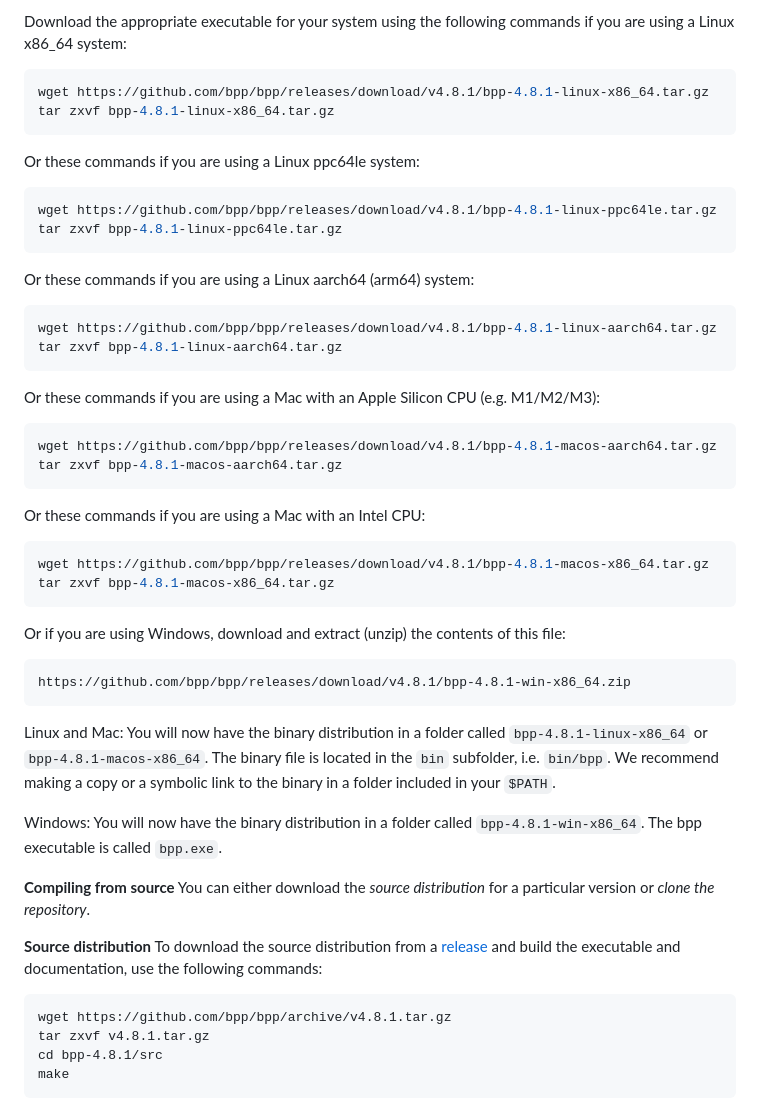
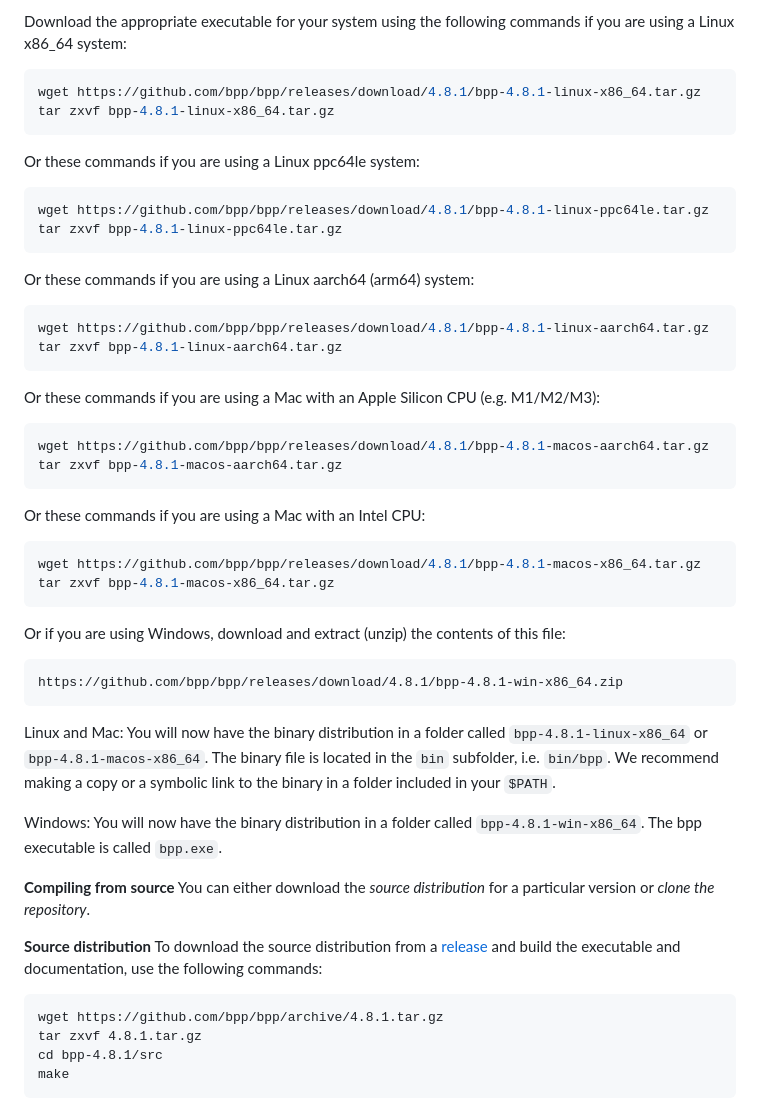
Before and after one commit to bpp/bpp, a Markdown page: README.md, the part around one of its changes. Drawn GitHub-style.

Commit message:
fixed broken links in README.md

````diff
--- a/README.md
+++ b/README.md
@@ -79,42 +79,42 @@ Download the appropriate executable for your system using the following
 commands if you are using a Linux x86_64 system:
 
 ```bash
-wget https://github.com/bpp/bpp/releases/download/v4.8.1/bpp-4.8.1-linux-x86_64.tar.gz
+wget https://github.com/bpp/bpp/releases/download/4.8.1/bpp-4.8.1-linux-x86_64.tar.gz
 tar zxvf bpp-4.8.1-linux-x86_64.tar.gz
 ```
 
 Or these commands if you are using a Linux ppc64le system:
 
 ```bash
-wget https://github.com/bpp/bpp/releases/download/v4.8.1/bpp-4.8.1-linux-ppc64le.tar.gz
+wget https://github.com/bpp/bpp/releases/download/4.8.1/bpp-4.8.1-linux-ppc64le.tar.gz
 tar zxvf bpp-4.8.1-linux-ppc64le.tar.gz
 ```
 
 Or these commands if you are using a Linux aarch64 (arm64) system:
 
 ```bash
-wget https://github.com/bpp/bpp/releases/download/v4.8.1/bpp-4.8.1-linux-aarch64.tar.gz
+wget https://github.com/bpp/bpp/releases/download/4.8.1/bpp-4.8.1-linux-aarch64.tar.gz
 tar zxvf bpp-4.8.1-linux-aarch64.tar.gz
 ```
 
 Or these commands if you are using a Mac with an Apple Silicon CPU (e.g. M1/M2/M3):
 
 ```bash
-wget https://github.com/bpp/bpp/releases/download/v4.8.1/bpp-4.8.1-macos-aarch64.tar.gz
+wget https://github.com/bpp/bpp/releases/download/4.8.1/bpp-4.8.1-macos-aarch64.tar.gz
 tar zxvf bpp-4.8.1-macos-aarch64.tar.gz
 ```
 
 Or these commands if you are using a Mac with an Intel CPU:
 
 ```bash
-wget https://github.com/bpp/bpp/releases/download/v4.8.1/bpp-4.8.1-macos-x86_64.tar.gz
+wget https://github.com/bpp/bpp/releases/download/4.8.1/bpp-4.8.1-macos-x86_64.tar.gz
 tar zxvf bpp-4.8.1-macos-x86_64.tar.gz
 ```
 
 Or if you are using Windows, download and extract (unzip) the contents of this file:
 
 ```
-https://github.com/bpp/bpp/releases/download/v4.8.1/bpp-4.8.1-win-x86_64.zip
+https://github.com/bpp/bpp/releases/download/4.8.1/bpp-4.8.1-win-x86_64.zip
 ```
 
 Linux and Mac: You will now have the binary distribution in a folder called `bpp-4.8.1-linux-x86_64` or `bpp-4.8.1-macos-x86_64`. The binary file is located in the `bin` subfolder, i.e. `bin/bpp`. We recommend making a copy or a symbolic link to the binary in a folder included in your `$PATH`.
@@ -127,8 +127,8 @@ Windows: You will now have the binary distribution in a folder called `bpp-4.8.1
 **Source distribution** To download the source distribution from a [release](https://github.com/bpp/bpp/releases) and build the executable and documentation, use the following commands:
 
 ```
-wget https://github.com/bpp/bpp/archive/v4.8.1.tar.gz
-tar zxvf v4.8.1.tar.gz
+wget https://github.com/bpp/bpp/archive/4.8.1.tar.gz
+tar zxvf 4.8.1.tar.gz
 cd bpp-4.8.1/src
 make
 ```
````
Also changed, not shown: other parts of README.md (+3 -3 lines).
